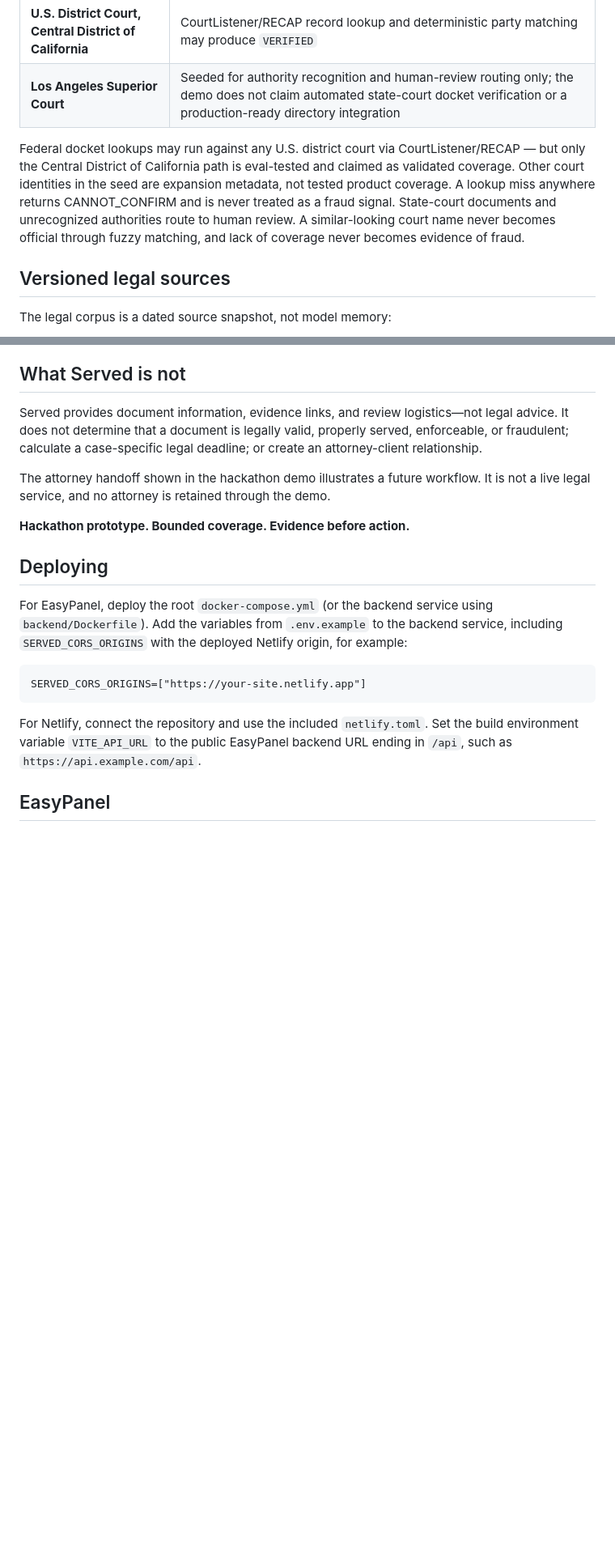
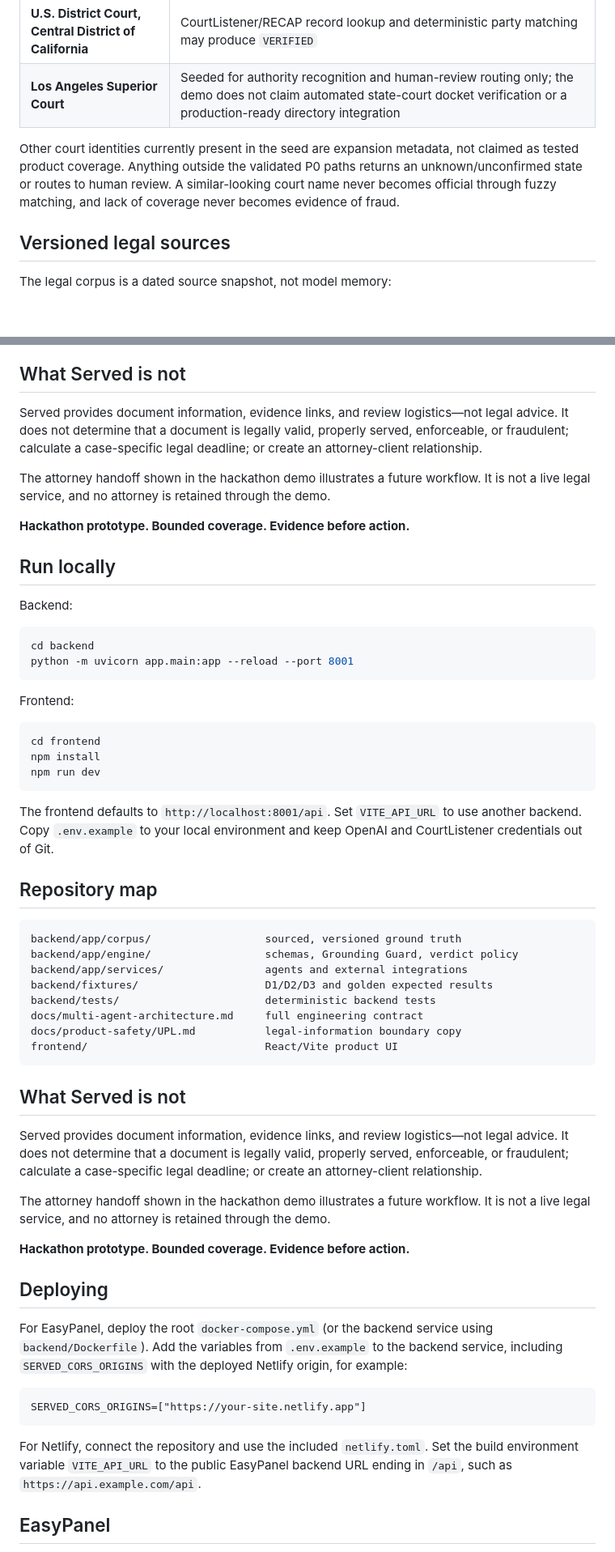
Before and after one commit to yordanoskassa/served, a Markdown page: README.md, 2 parts joined by grey strips. Shown at 81% size. GitHub-like rendering; blank space fills up the shorter version.

````diff
--- a/README.md
+++ b/README.md
@@ -86,14 +87,7 @@ The hackathon's declared P0 scope is intentionally narrow:
 | **U.S. District Court, Central District of California** | CourtListener/RECAP record lookup and deterministic party matching may produce `VERIFIED` |
 | **Los Angeles Superior Court** | Seeded for authority recognition and human-review routing only; the demo does not claim automated state-court docket verification or a production-ready directory integration |
 
-Federal docket lookups may run against any U.S. district court via
-CourtListener/RECAP — but only the Central District of California path is
-eval-tested and claimed as validated coverage. Other court identities in the
-seed are expansion metadata, not tested product coverage. A lookup miss
-anywhere returns CANNOT_CONFIRM and is never treated as a fraud signal.
-State-court documents and unrecognized authorities route to human review. A
-similar-looking court name never becomes official through fuzzy matching,
-and lack of coverage never becomes evidence of fraud.
+Other court identities currently present in the seed are expansion metadata, not claimed as tested product coverage. Anything outside the validated P0 paths returns an unknown/unconfirmed state or routes to human review. A similar-looking court name never becomes official through fuzzy matching, and lack of coverage never becomes evidence of fraud.
 
 ## Versioned legal sources
 
@@ -170,6 +164,46 @@ The attorney handoff shown in the hackathon demo illustrates a future workflow.
 
 **Hackathon prototype. Bounded coverage. Evidence before action.**
 
+## Run locally
+
+Backend:
+
+```bash
+cd backend
+python -m uvicorn app.main:app --reload --port 8001
+```
+
+Frontend:
+
+```bash
+cd frontend
+npm install
+npm run dev
+```
+
+The frontend defaults to `http://localhost:8001/api`. Set `VITE_API_URL` to use another backend. Copy `.env.example` to your local environment and keep OpenAI and CourtListener credentials out of Git.
+
+## Repository map
+
+```text
+backend/app/corpus/                  sourced, versioned ground truth
+backend/app/engine/                  schemas, Grounding Guard, verdict policy
+backend/app/services/                agents and external integrations
+backend/fixtures/                    D1/D2/D3 and golden expected results
+backend/tests/                       deterministic backend tests
+docs/multi-agent-architecture.md     full engineering contract
+docs/product-safety/UPL.md           legal-information boundary copy
+frontend/                            React/Vite product UI
+```
+
+## What Served is not
+
+Served provides document information, evidence links, and review logistics—not legal advice. It does not determine that a document is legally valid, properly served, enforceable, or fraudulent; calculate a case-specific legal deadline; or create an attorney-client relationship.
+
+The attorney handoff shown in the hackathon demo illustrates a future workflow. It is not a live legal service, and no attorney is retained through the demo.
+
+**Hackathon prototype. Bounded coverage. Evidence before action.**
+
 
 ## Deploying
 
````
Also changed, not shown: other parts of README.md (+1 -0 lines).
